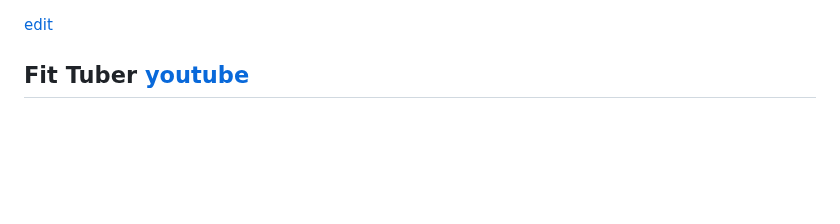
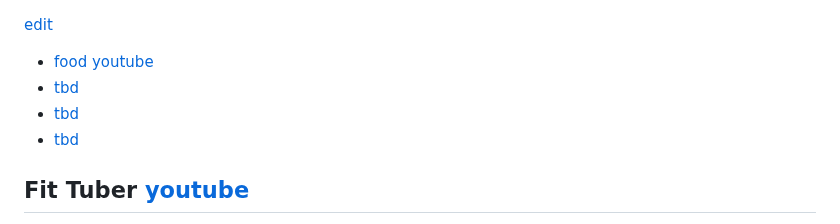
Before and after one commit to christrees/blog, a Markdown page: food/README.md, the part around the change. Rendered like a GitHub page; blank space fills up the shorter version.

```diff
--- a/food/README.md
+++ b/food/README.md
@@ -1,4 +1,10 @@
 [edit](https://github.com/christrees/blog/edit/master/food/README.md)
+
+- [food youtube](https://www.youtube.com/@frischerezepte)
+- [tbd]()
+- [tbd]()
+- [tbd]()
+
 
 ## Fit Tuber [youtube](https://www.youtube.com/watch?v=gjYVS8m91UU)
 - Hot Water
```
